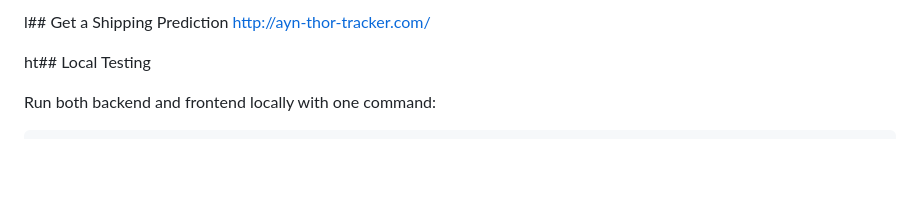
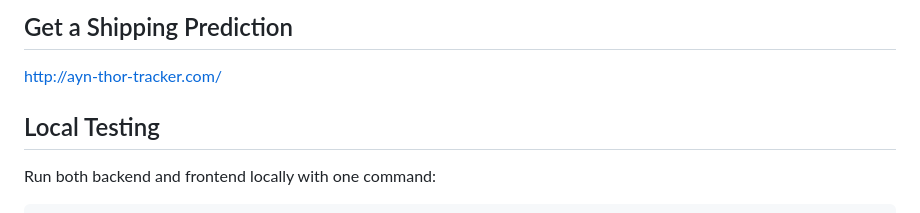
Before and after one commit to SKCwillie/ayn-thor-tracking, a Markdown page: README.md, the part around the change. GitHub-like rendering; blank space fills up the shorter version.

Commit message:
fixing readme formatting typo

```diff
--- a/README.md
+++ b/README.md
@@ -1,7 +1,7 @@
-l## Get a Shipping Prediction
+## Get a Shipping Prediction
 http://ayn-thor-tracker.com/
 
- ht## Local Testing
+## Local Testing
 
 Run both backend and frontend locally with one command:
 
```
